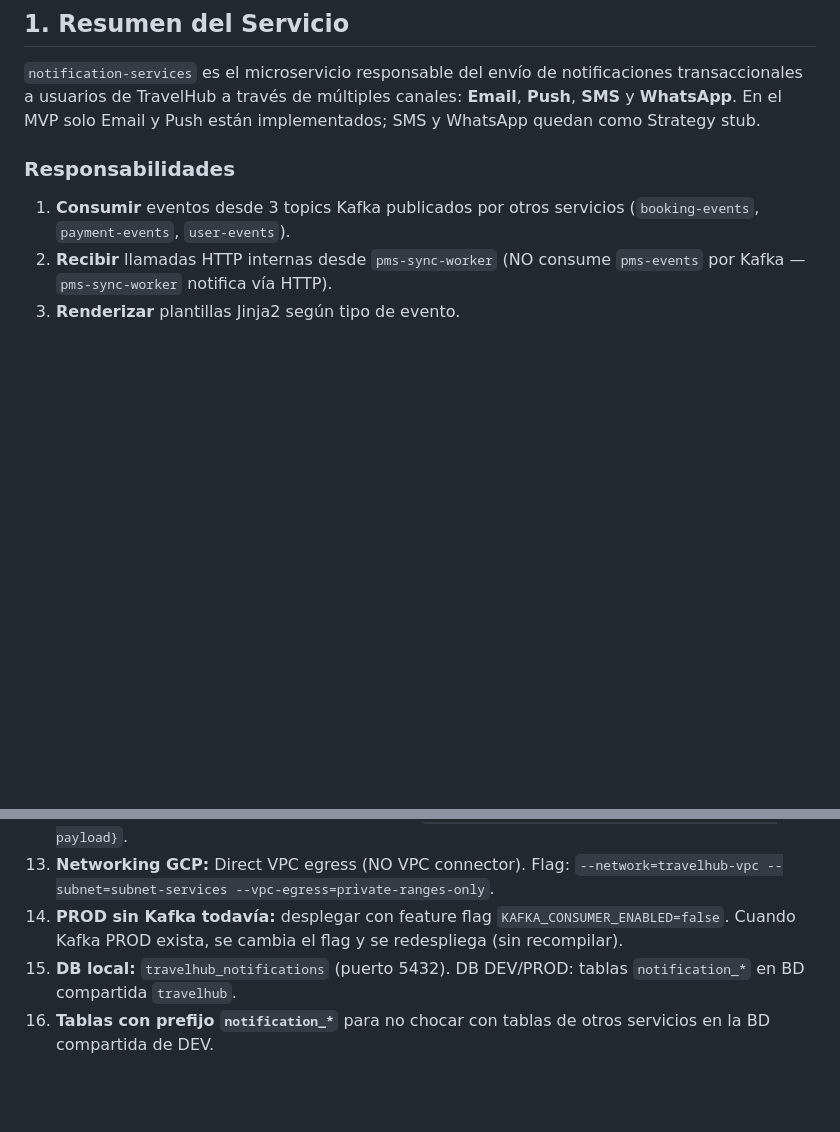
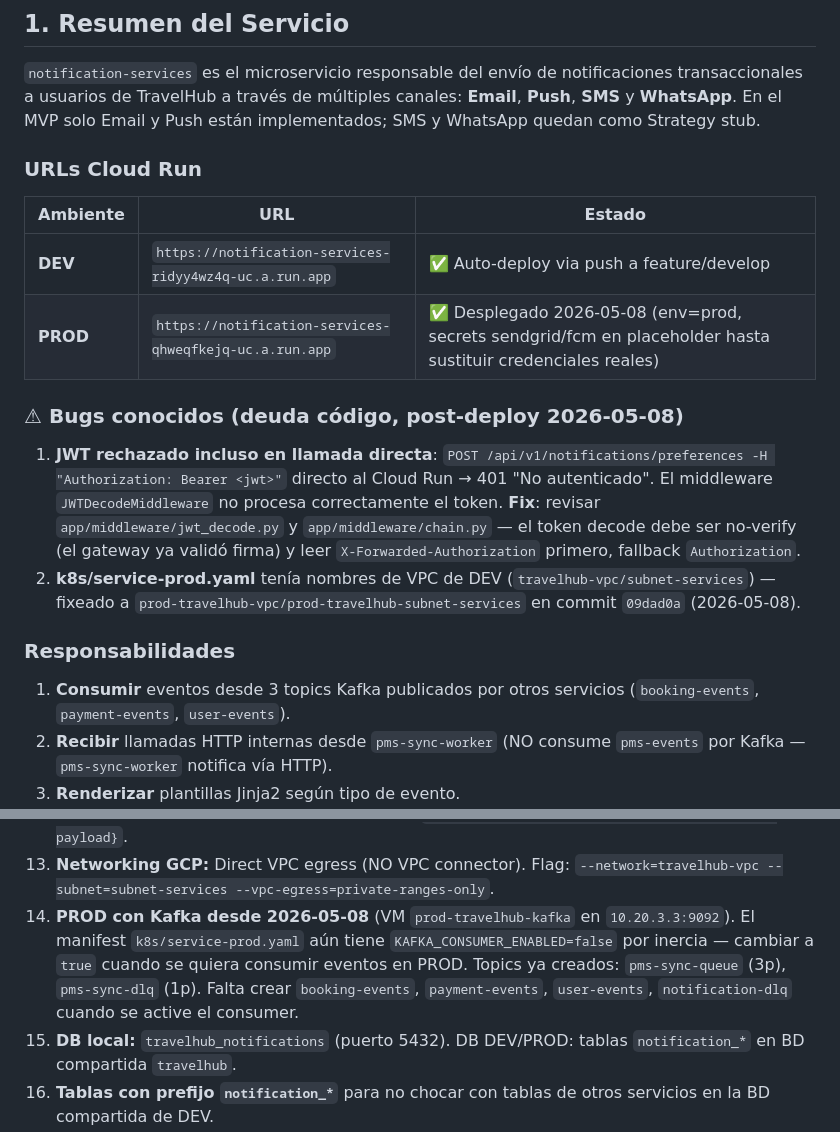
Before and after one commit to ecruzs-uniandes/miso-travelhub-notification-services, a Markdown page: CLAUDE.md, 2 parts joined by grey strips. Rendered like a GitHub page; blank space fills up the shorter version.

Commit message:
docs: add PROD URL, known JWT bug, update Kafka decision
- Adds PROD Cloud Run URL after deploy 2026-05-08.
- Flags two known bugs found in smoke E2E:
  1. JWTDecodeMiddleware rejects valid JWT even on direct call (401).
  2. k8s/service-prod.yaml had DEV VPC names (already fixed in 09dad0a).
- Updates decision #14: PROD now has Kafka (10.20.3.3:9092). Manifest
  still has KAFKA_CONSUMER_ENABLED=false; flip when ready to consume.

Co-Authored-By: Claude Opus 4.7 (1M context) <noreply@anthropic.com>

```diff
--- a/CLAUDE.md
+++ b/CLAUDE.md
@@ -22,6 +22,18 @@
 ## 1. Resumen del Servicio
 
 `notification-services` es el microservicio responsable del envío de notificaciones transaccionales a usuarios de TravelHub a través de múltiples canales: **Email**, **Push**, **SMS** y **WhatsApp**. En el MVP solo Email y Push están implementados; SMS y WhatsApp quedan como Strategy stub.
+
+### URLs Cloud Run
+
+| Ambiente | URL | Estado |
+|---|---|---|
+| **DEV** | `https://notification-services-ridyy4wz4q-uc.a.run.app` | ✅ Auto-deploy via push a feature/develop |
+| **PROD** | `https://notification-services-qhweqfkejq-uc.a.run.app` | ✅ Desplegado 2026-05-08 (env=prod, secrets sendgrid/fcm en placeholder hasta sustituir credenciales reales) |
+
+### ⚠ Bugs conocidos (deuda código, post-deploy 2026-05-08)
+
+1. **JWT rechazado incluso en llamada directa**: `POST /api/v1/notifications/preferences -H "Authorization: Bearer <jwt>"` directo al Cloud Run → 401 "No autenticado". El middleware `JWTDecodeMiddleware` no procesa correctamente el token. **Fix**: revisar `app/middleware/jwt_decode.py` y `app/middleware/chain.py` — el token decode debe ser no-verify (el gateway ya validó firma) y leer `X-Forwarded-Authorization` primero, fallback `Authorization`.
+2. **k8s/service-prod.yaml** tenía nombres de VPC de DEV (`travelhub-vpc/subnet-services`) — fixeado a `prod-travelhub-vpc/prod-travelhub-subnet-services` en commit `09dad0a` (2026-05-08).
 
 ### Responsabilidades
 
@@ -89,7 +101,7 @@
 11. **Persistencia in-app:** sí, los usuarios pueden consultar su histórico en la app.
 12. **Schema de eventos Kafka:** JSON estándar `{event_id, event_type, occurred_at, user_id, payload}`.
 13. **Networking GCP:** Direct VPC egress (NO VPC connector). Flag: `--network=travelhub-vpc --subnet=subnet-services --vpc-egress=private-ranges-only`.
-14. **PROD sin Kafka todavía:** desplegar con feature flag `KAFKA_CONSUMER_ENABLED=false`. Cuando Kafka PROD exista, se cambia el flag y se redespliega (sin recompilar).
+14. **PROD con Kafka desde 2026-05-08** (VM `prod-travelhub-kafka` en `10.20.3.3:9092`). El manifest `k8s/service-prod.yaml` aún tiene `KAFKA_CONSUMER_ENABLED=false` por inercia — cambiar a `true` cuando se quiera consumir eventos en PROD. Topics ya creados: `pms-sync-queue` (3p), `pms-sync-dlq` (1p). Falta crear `booking-events`, `payment-events`, `user-events`, `notification-dlq` cuando se active el consumer.
 15. **DB local:** `travelhub_notifications` (puerto 5432). DB DEV/PROD: tablas `notification_*` en BD compartida `travelhub`.
 16. **Tablas con prefijo `notification_*`** para no chocar con tablas de otros servicios en la BD compartida de DEV.
 17. **JWT validation:** mismo patrón que `pms-integration-services` — decode no-verify (el gateway ya validó firma + iss + aud + exp). El backend valida claims de negocio (RBAC, MFA donde aplique).
```
